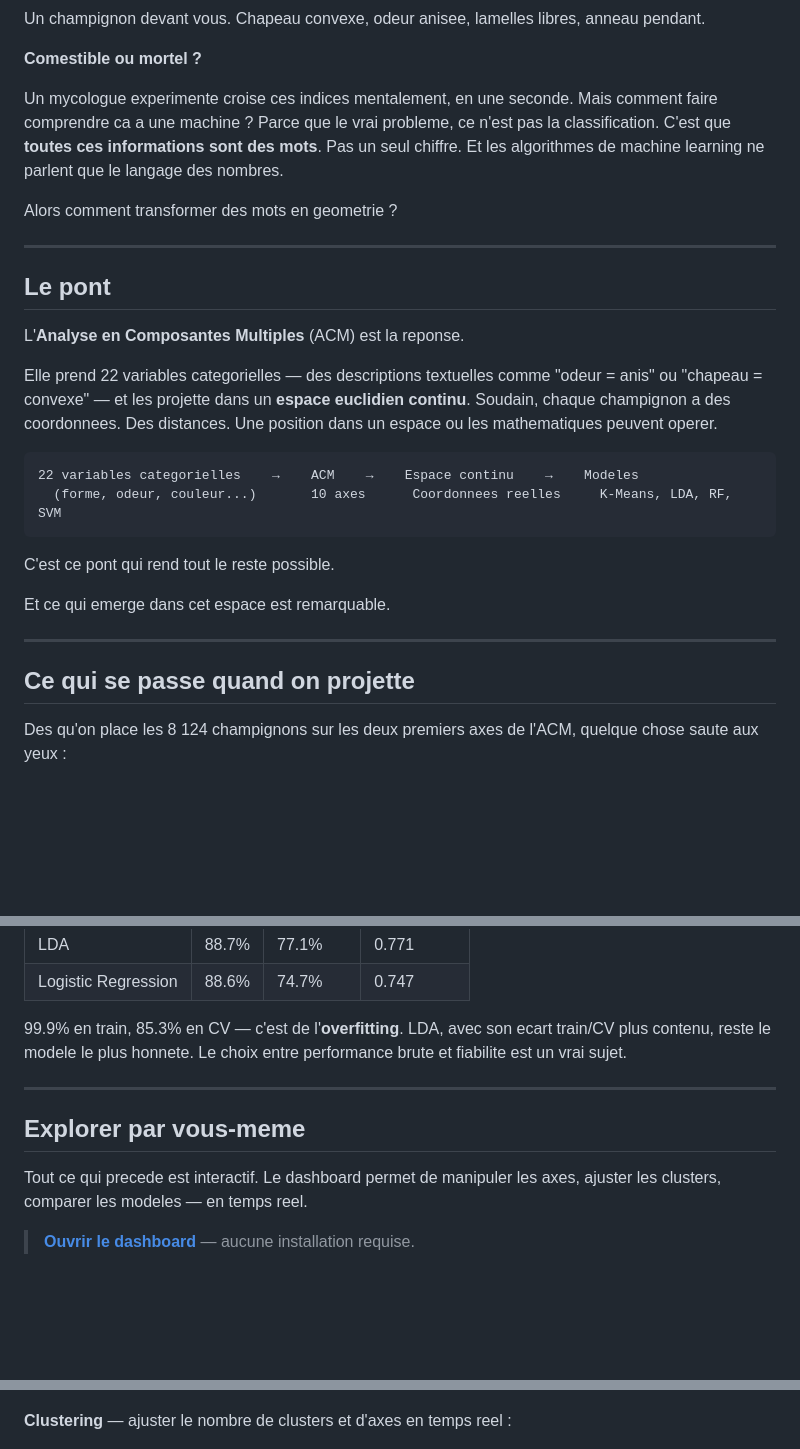
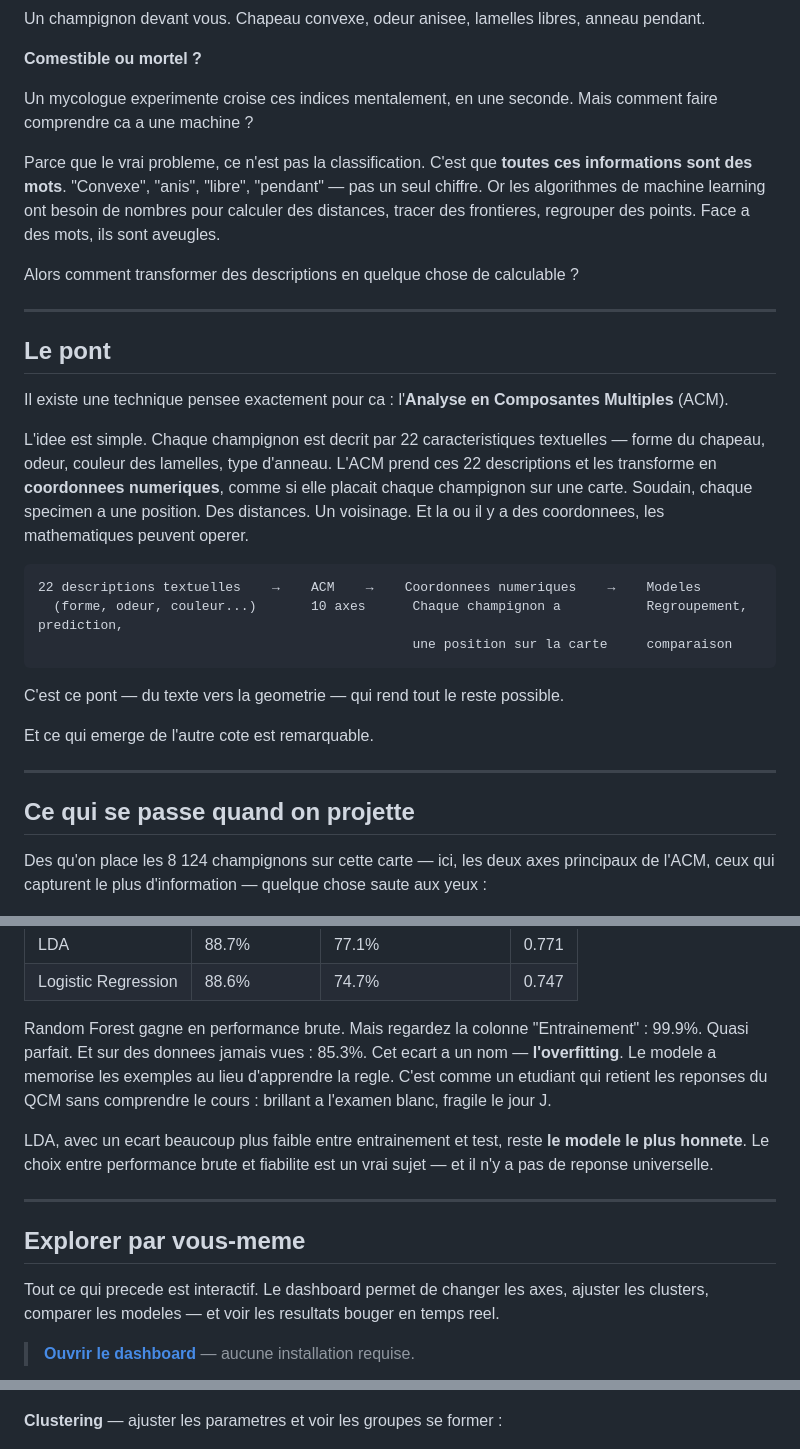
Before and after one commit to Pchambet/mushroom-project, a Markdown page: README.md, 3 parts joined by grey strips. Drawn GitHub-style; folded sections open; blank space fills up the shorter version.

````diff
--- a/README.md
+++ b/README.md
@@ -17,32 +17,35 @@ Un champignon devant vous. Chapeau convexe, odeur anisee, lamelles libres, annea
 
 **Comestible ou mortel ?**
 
-Un mycologue experimente croise ces indices mentalement, en une seconde. Mais comment faire comprendre ca a une machine ? Parce que le vrai probleme, ce n'est pas la classification. C'est que **toutes ces informations sont des mots**. Pas un seul chiffre. Et les algorithmes de machine learning ne parlent que le langage des nombres.
+Un mycologue experimente croise ces indices mentalement, en une seconde. Mais comment faire comprendre ca a une machine ?
 
-Alors comment transformer des mots en geometrie ?
+Parce que le vrai probleme, ce n'est pas la classification. C'est que **toutes ces informations sont des mots**. "Convexe", "anis", "libre", "pendant" — pas un seul chiffre. Or les algorithmes de machine learning ont besoin de nombres pour calculer des distances, tracer des frontieres, regrouper des points. Face a des mots, ils sont aveugles.
+
+Alors comment transformer des descriptions en quelque chose de calculable ?
 
 ---
 
 ## Le pont
 
-L'**Analyse en Composantes Multiples** (ACM) est la reponse.
+Il existe une technique pensee exactement pour ca : l'**Analyse en Composantes Multiples** (ACM).
 
-Elle prend 22 variables categorielles — des descriptions textuelles comme "odeur = anis" ou "chapeau = convexe" — et les projette dans un **espace euclidien continu**. Soudain, chaque champignon a des coordonnees. Des distances. Une position dans un espace ou les mathematiques peuvent operer.
+L'idee est simple. Chaque champignon est decrit par 22 caracteristiques textuelles — forme du chapeau, odeur, couleur des lamelles, type d'anneau. L'ACM prend ces 22 descriptions et les transforme en **coordonnees numeriques**, comme si elle placait chaque champignon sur une carte. Soudain, chaque specimen a une position. Des distances. Un voisinage. Et la ou il y a des coordonnees, les mathematiques peuvent operer.
 
 ```
-22 variables categorielles    →    ACM    →    Espace continu    →    Modeles
-  (forme, odeur, couleur...)       10 axes      Coordonnees reelles     K-Means, LDA, RF, SVM
+22 descriptions textuelles    →    ACM    →    Coordonnees numeriques    →    Modeles
+  (forme, odeur, couleur...)       10 axes      Chaque champignon a           Regroupement, prediction,
+                                                une position sur la carte     comparaison
 ```
 
-C'est ce pont qui rend tout le reste possible.
+C'est ce pont — du texte vers la geometrie — qui rend tout le reste possible.
 
-Et ce qui emerge dans cet espace est remarquable.
+Et ce qui emerge de l'autre cote est remarquable.
 
 ---
 
 ## Ce qui se passe quand on projette
 
-Des qu'on place les 8 124 champignons sur les deux premiers axes de l'ACM, quelque chose saute aux yeux :
+Des qu'on place les 8 124 champignons sur cette carte — ici, les deux axes principaux de l'ACM, ceux qui capturent le plus d'information — quelque chose saute aux yeux :
 
 <p align="center">
   <img src="reports/figures/acm_individuals_12_color_target.png" width="700" alt="ACM - Individus colores par classe">
@@ -134,13 +147,15 @@ Quatre classifieurs sur les memes coordonnees ACM. Random Forest domine en accur
 | LDA | 88.7% | 77.1% | 0.771 |
 | Logistic Regression | 88.6% | 74.7% | 0.747 |
 
-99.9% en train, 85.3% en CV — c'est de l'**overfitting**. LDA, avec son ecart train/CV plus contenu, reste le modele le plus honnete. Le choix entre performance brute et fiabilite est un vrai sujet.
+Random Forest gagne en performance brute. Mais regardez la colonne "Entrainement" : 99.9%. Quasi parfait. Et sur des donnees jamais vues : 85.3%. Cet ecart a un nom — **l'overfitting**. Le modele a memorise les exemples au lieu d'apprendre la regle. C'est comme un etudiant qui retient les reponses du QCM sans comprendre le cours : brillant a l'examen blanc, fragile le jour J.
+
+LDA, avec un ecart beaucoup plus faible entre entrainement et test, reste **le modele le plus honnete**. Le choix entre performance brute et fiabilite est un vrai sujet — et il n'y a pas de reponse universelle.
 
 ---
 
 ## Explorer par vous-meme
 
-Tout ce qui precede est interactif. Le dashboard permet de manipuler les axes, ajuster les clusters, comparer les modeles — en temps reel.
+Tout ce qui precede est interactif. Le dashboard permet de changer les axes, ajuster les clusters, comparer les modeles — et voir les resultats bouger en temps reel.
 
 > **[Ouvrir le dashboard](https://pchambet-mushroom-project.streamlit.app/)** — aucune installation requise.
 
@@ -157,7 +172,7 @@ Tout ce qui precede est interactif. Le dashboard permet de manipuler les axes, a
   <img src="reports/figures/dashboard_acm.png" width="100%" alt="Dashboard - Espace ACM">
 </p>
 
-**Clustering** — ajuster le nombre de clusters et d'axes en temps reel :
+**Clustering** — ajuster les parametres et voir les groupes se former :
 
 <p align="center">
   <img src="reports/figures/dashboard_clustering.png" width="100%" alt="Dashboard - Clustering">
````
Also changed, not shown: other parts of README.md (+34 -24 lines).
